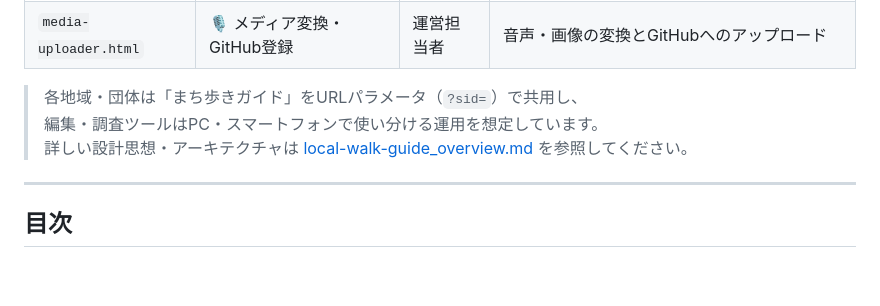
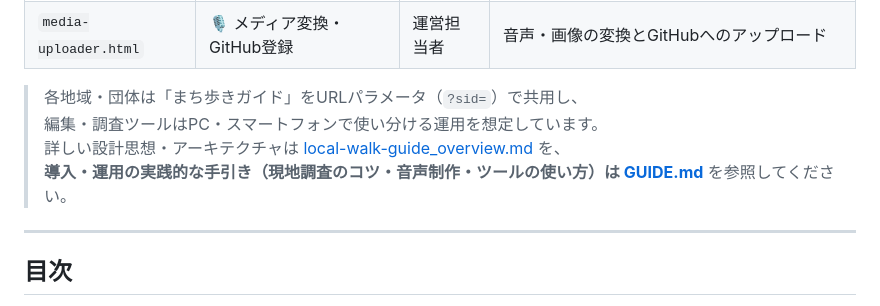
Before and after one commit to Kosa-E-Mon/local-walk-guide, a Markdown page: README.md, the part around the change. Rendered like a GitHub page; blank space fills up the shorter version.

Commit message:
GUIDE.md(運用の手引き 第1版)を追加、READMEからリンク
Co-Authored-By: Claude Fable 5 <noreply@anthropic.com>

```diff
--- a/README.md
+++ b/README.md
@@ -33,7 +33,8 @@ Googleスプレッドシートでコンテンツを管理し、GitHub Pagesで
 
 > 各地域・団体は「まち歩きガイド」をURLパラメータ（`?sid=`）で共用し、
 > 編集・調査ツールはPC・スマートフォンで使い分ける運用を想定しています。
-> 詳しい設計思想・アーキテクチャは [local-walk-guide_overview.md](local-walk-guide_overview.md) を参照してください。
+> 詳しい設計思想・アーキテクチャは [local-walk-guide_overview.md](local-walk-guide_overview.md) を、
+> **導入・運用の実践的な手引き（現地調査のコツ・音声制作・ツールの使い方）は [GUIDE.md](GUIDE.md)** を参照してください。
 
 ---
 
```
Also changed, not shown: GUIDE.md (added, +469 -0 lines).
